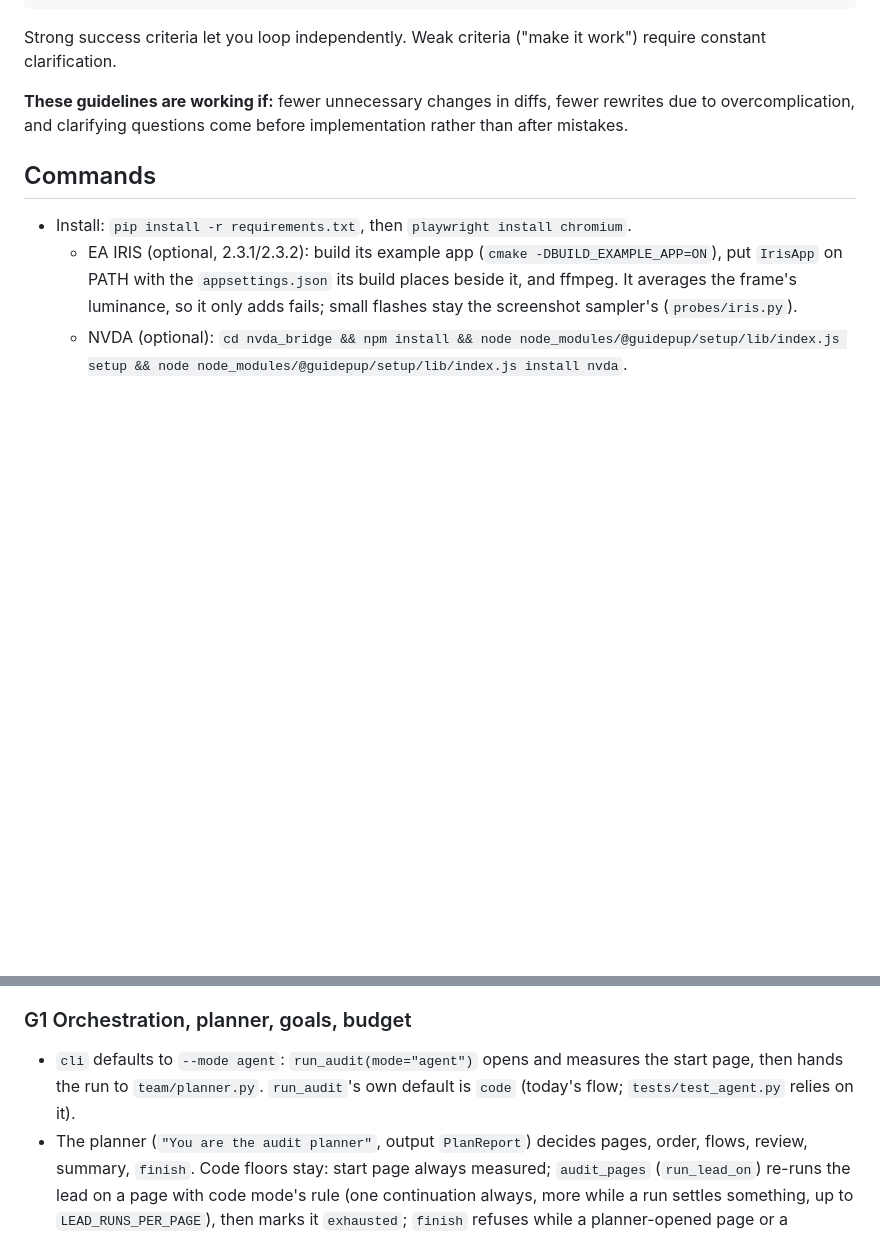
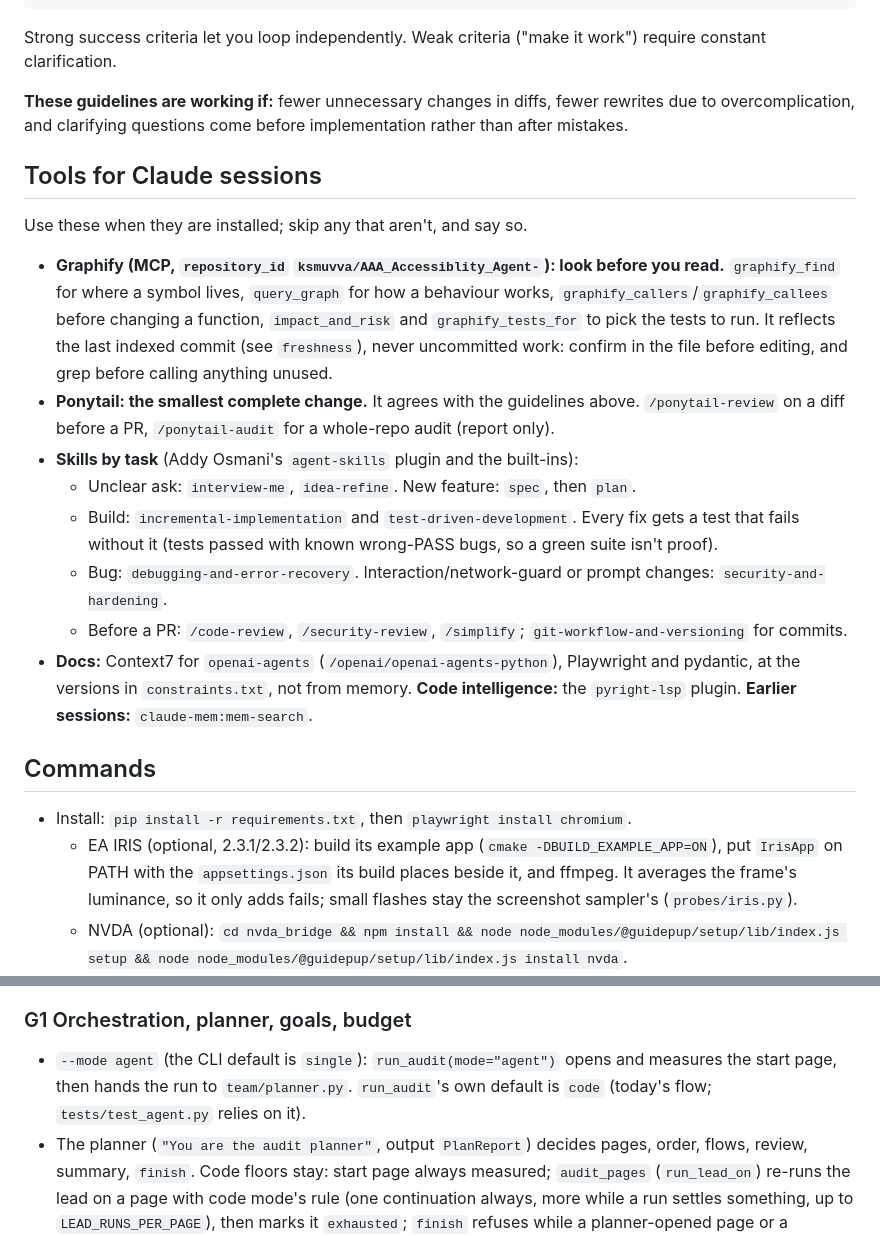
Before and after one commit to ksmuvva/AAA_Accessiblity_Agent-, a Markdown page: CLAUDE.md, 2 parts joined by grey strips. Drawn GitHub-style; blank space fills up the shorter version.

Commit message:
CLAUDE.md: tools for Claude sessions; G1 names single as the CLI default
Add a "Tools for Claude sessions" section: Graphify for locating code and
picking tests, Ponytail for minimal changes and reviews, engineering skills
by task, Context7 docs at the constraints.txt versions, pyright-lsp and
claude-mem. Fix the G1 note that still said the CLI defaults to agent mode.

Co-Authored-By: Claude Opus 5.5 <noreply@anthropic.com>

```diff
--- a/CLAUDE.md
+++ b/CLAUDE.md
@@ -72,6 +72,25 @@ For multi-step tasks, state a brief plan:
 Strong success criteria let you loop independently. Weak criteria ("make it work") require constant clarification.
 
 **These guidelines are working if:** fewer unnecessary changes in diffs, fewer rewrites due to overcomplication, and clarifying questions come before implementation rather than after mistakes.
+
+## Tools for Claude sessions
+
+Use these when they are installed; skip any that aren't, and say so.
+
+- **Graphify (MCP, `repository_id` `ksmuvva/AAA_Accessiblity_Agent-`): look before you read.** `graphify_find` for where a symbol lives,
+  `query_graph` for how a behaviour works, `graphify_callers`/`graphify_callees` before changing a function, `impact_and_risk` and
+  `graphify_tests_for` to pick the tests to run. It reflects the last indexed commit (see `freshness`), never uncommitted work:
+  confirm in the file before editing, and grep before calling anything unused.
+- **Ponytail: the smallest complete change.** It agrees with the guidelines above. `/ponytail-review` on a diff before a PR,
+  `/ponytail-audit` for a whole-repo audit (report only).
+- **Skills by task** (Addy Osmani's `agent-skills` plugin and the built-ins):
+  - Unclear ask: `interview-me`, `idea-refine`. New feature: `spec`, then `plan`.
+  - Build: `incremental-implementation` and `test-driven-development`. Every fix gets a test that fails without it (tests passed
+    with known wrong-PASS bugs, so a green suite isn't proof).
+  - Bug: `debugging-and-error-recovery`. Interaction/network-guard or prompt changes: `security-and-hardening`.
+  - Before a PR: `/code-review`, `/security-review`, `/simplify`; `git-workflow-and-versioning` for commits.
+- **Docs:** Context7 for `openai-agents` (`/openai/openai-agents-python`), Playwright and pydantic, at the versions in
+  `constraints.txt`, not from memory. **Code intelligence:** the `pyright-lsp` plugin. **Earlier sessions:** `claude-mem:mem-search`.
 
 ## Commands
 
@@ -203,7 +222,7 @@ code can't tell you (gotchas, non-obvious contracts, how to run and test it); ev
 
 <!-- G1 start -->
 ### G1 Orchestration, planner, goals, budget
-- `cli` defaults to `--mode agent`: `run_audit(mode="agent")` opens and measures the start page, then hands the run to `team/planner.py`. `run_audit`'s own default is `code` (today's flow; `tests/test_agent.py` relies on it).
+- `--mode agent` (the CLI default is `single`): `run_audit(mode="agent")` opens and measures the start page, then hands the run to `team/planner.py`. `run_audit`'s own default is `code` (today's flow; `tests/test_agent.py` relies on it).
 - The planner (`"You are the audit planner"`, output `PlanReport`) decides pages, order, flows, review, summary, `finish`. Code floors stay: start page always measured; `audit_pages` (`run_lead_on`) re-runs the lead on a page with code mode's rule (one continuation always, more while a run settles something, up to `LEAD_RUNS_PER_PAGE`), then marks it `exhausted`; `finish` refuses while a planner-opened page or a rebuildable labelled state is neither done, exhausted nor an accepted skip (`skip_pages`: the planner gives a reason per page, the skip reviewer (`"You are the skip reviewer"`) accepts or rejects it from `page_profile`s; a review error rejects, so the old floor applies; accepted skips become coverage warnings with the reason); a labelled state that can't be rebuilt doesn't block it; `set_goal` only grows; reviewer and summary run even if the planner skips them; coverage warnings include "never measured".
 - `budget.charge_model_call` (called by `runtime.trim_input`) counts every call by agent and by page (`by_agent`, `by_page` in `budget_used`) and raises `BudgetExhausted` for working agents at the soft limit; planner, reviewer and summary writer keep `reserve_calls`. Test offline: `tests/test_agentic_planner.py`, `tests/test_agentic_harness.py` (RouterModel).
 <!-- G1 end -->
```
